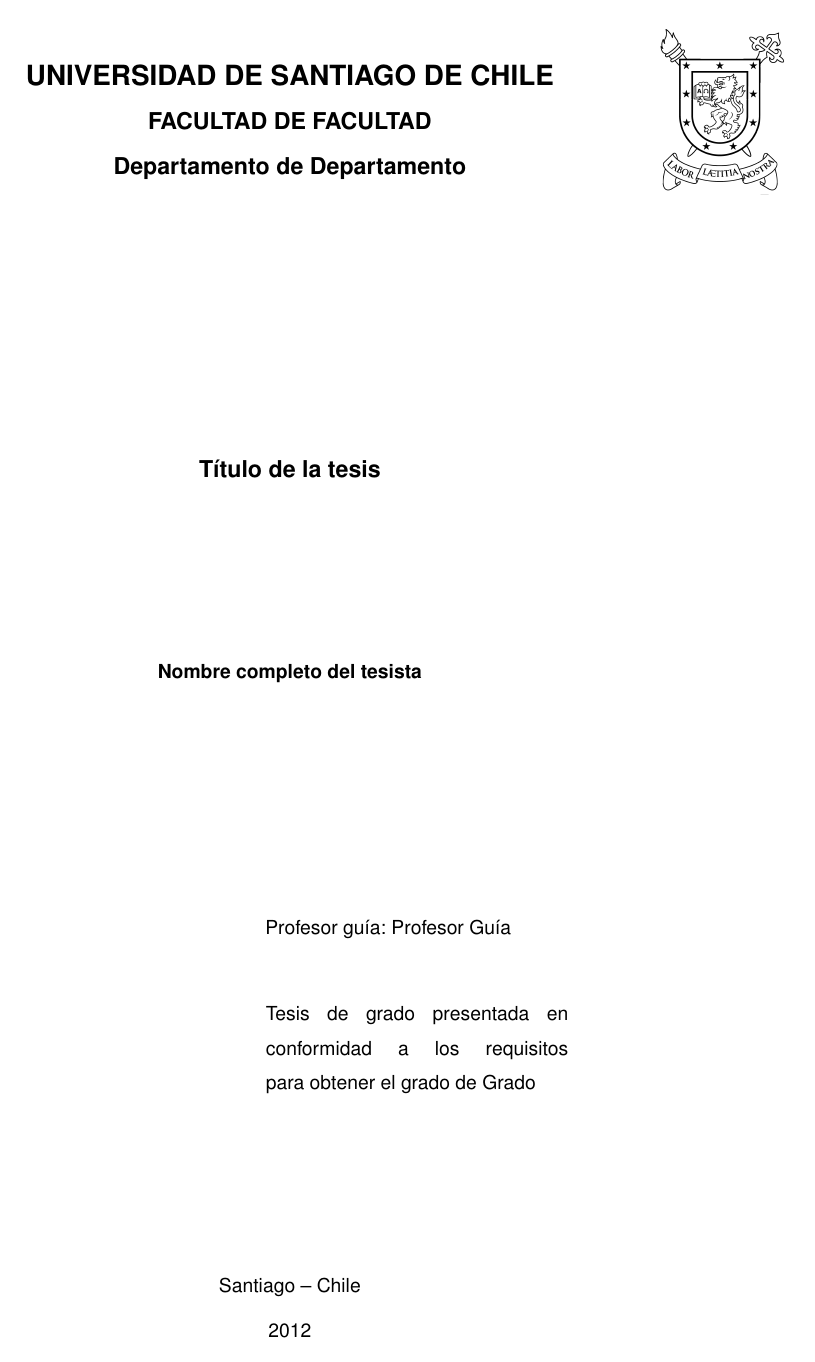
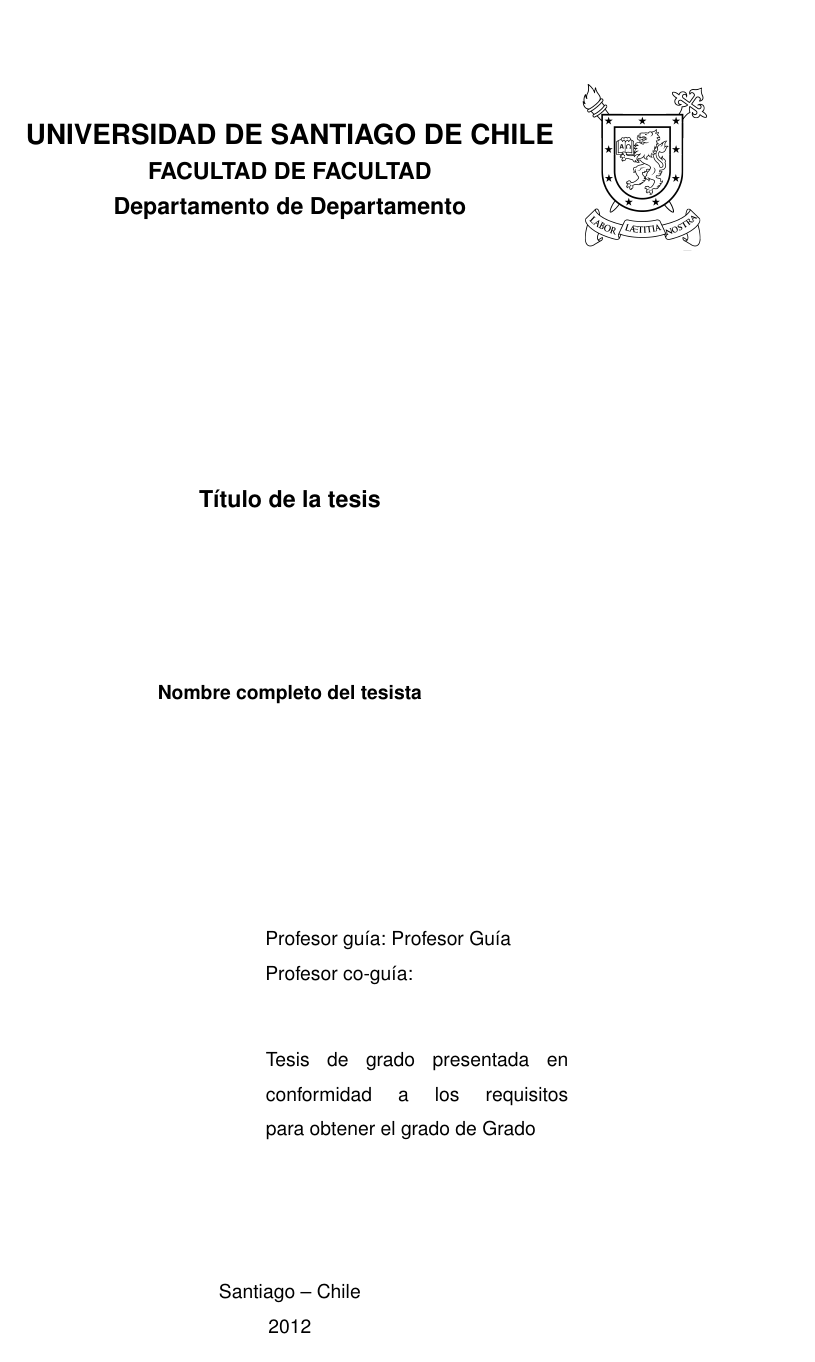
Before and after one commit to dwladdimiroc/formato-tesis-usach, a LaTeX thesis (tesis-usach.tex, which reads tesis-usach.cls): page 1 of 29 before the commit and page 1 of 18 after it. Compiled offline with pdfLaTeX.

Commit message:
Fix minor

```diff
--- a/tesis-usach.cls
+++ b/tesis-usach.cls
@@ -1,5 +1,5 @@
 \NeedsTeXFormat{LaTeX2e}
-\ProvidesClass{tesis-usach}[2015/08/31 Template Thesis USACH]
+\ProvidesClass{tesis-usach}[2015/12/30 Template Thesis USACH]
 
 % Agradecimiento a todos los que ayudaron a realizar este template versión estandarizada de la Universidad de Santiago de Chile, entre ellos Emir Muñoz, Rodrigo Campos, Hugo Meneses, Víctor Flores, Pablo González y Daniel Wladdimiro :)
 
@@ -10,8 +10,8 @@
 \DeclareOption*{\PassOptionsToClass{\CurrentOption}{book}}
 \ProcessOptions\relax
 
-% Letra tamaño 10pt, hoja carta y formato de dos planas
-\LoadClass[10pt,twoside,letterpaper]{book}
+% Letra tamaño 10pt, hoja carta
+\LoadClass[10pt,oneside,letterpaper]{book}
 
 % Letra Arial
 \renewcommand{\rmdefault}{phv}
@@ -45,6 +45,7 @@
 \RequirePackage{textcomp}
 \RequirePackage{units}
 \RequirePackage{upgreek}
+\RequirePackage{soulutf8}				% Resaltar en amarillo un texto
 
 
 % Entornos y figuras
@@ -248,16 +249,17 @@
 \newcommand{\pathexp}[2]{\ensuremath{#1}\textlbrackdbl\ensuremath{{#2}}\textrbrackdbl}
 
 % Definición del estilo del header y footer
-\lhead{\chaptername \thechapter. \chaptermark}
+%\lhead{\chaptername \thechapter. \chaptermark}
+\lhead{}
 \chead{}
-    \fancyfoot[LE,RO]{\thepage}
+    \fancyfoot[R]{\thepage}
 \cfoot{}
 
 %Hace que la primera página de cada capítulo no tenga el header por defecto y que en el footer el N° de página no esté al centro
 \fancypagestyle{plain}{
     \fancyhf{}	% Clear all header and footer fields
-	\fancyfoot[LE,RO]{\thepage}
-    \renewcommand{\headrulewidth}{0pt}
+	\fancyfoot[R]{\thepage}
+    %\renewcommand{\headrulewidth}{0pt}
     \renewcommand{\footrulewidth}{0pt}
 }
 
@@ -266,7 +268,7 @@
 %\decimalpoint
 
 % Headings
-\markboth{}{}
+%\markboth{}{}
 
 % Renombre de los títulos por defecto
 \renewcommand\captionsspanish{}
@@ -276,7 +278,7 @@
 \renewcommand{\listfigurename}{\centerline{Índice de ilustraciones}}
 \renewcommand{\listalgorithmcfname}{\centerline{Índice de algoritmos}}
 
-\renewcommand{\bibname}{Bibliografía}
+\renewcommand{\bibname}{Referencias bibliográficas}
 
 \renewcommand{\appendixname}{Anexo}
 \renewcommand{\appendixtocname}{Anexos}
@@ -350,9 +351,6 @@
 % Evitar que corte las palabras al final
 \setlength{\pretolerance}{2000}
 \setlength{\tolerance}{3000}
-
-% Página en blanco
-\newcommand{\paginaenblanco}{\newpage{\pagestyle{empty}\cleardoublepage\null}}
 
 % Referenciacion en la forma: 1-5
 \newcommand{\lref}[2]{\ref{#1}--\ref{#2}}
@@ -431,9 +429,11 @@
 % Cubierta
 \newcommand{\makecubierta}
 {
+\newgeometry{top=4cm, bottom=2.5cm, left=4cm, right=2.5cm}
+
 \vspace*{-1.0cm}
 \begin{picture}(18,4)(0,40)
-	\put(340,-7){\includegraphics[scale=.25]{./images/LogoUsach.png}}
+	\put(300,0){\includegraphics[scale=.25]{./images/LogoUsach.png}}
 \end{picture}
 
 \sloppy
@@ -475,6 +475,7 @@
 			\vspace*{2.5cm}
 			\begin{flushleft}
 				{\normalsize \hspace{7cm} Profesor guía: \@profesorguia}\\
+				{\normalsize \hspace{7cm} Profesor co-guía: \@profesorcoguia}\\
 				\vspace{1cm}
 				\hspace{6.8cm}
 				{\normalsize
@@ -490,6 +491,7 @@
 			\@annoexamen}
         \end{center}\par
 \fi
+\restoregeometry
 } % End \makecubierta
 
 
@@ -536,8 +538,7 @@
 \newcommand{\resumenCastellano}[1]
 {
     \chapter*{\centerline{Resumen}}
-    \addcontentsline{toc}{chapter}{Resumen}
-#1
+	#1
 }
 
 % Abstract
@@ -549,8 +550,7 @@
 \newcommand{\resumenIngles}[1]
 {
     \chapter*{\centerline{Abstract}}
-    \addcontentsline{toc}{chapter}{Abstract}
-#1
+    #1
 }
 
 % Glosario
```
Also changed, not shown: tesis-usach.tex (+2 -14 lines), tesis-usach.cls (3 more changed lines).
